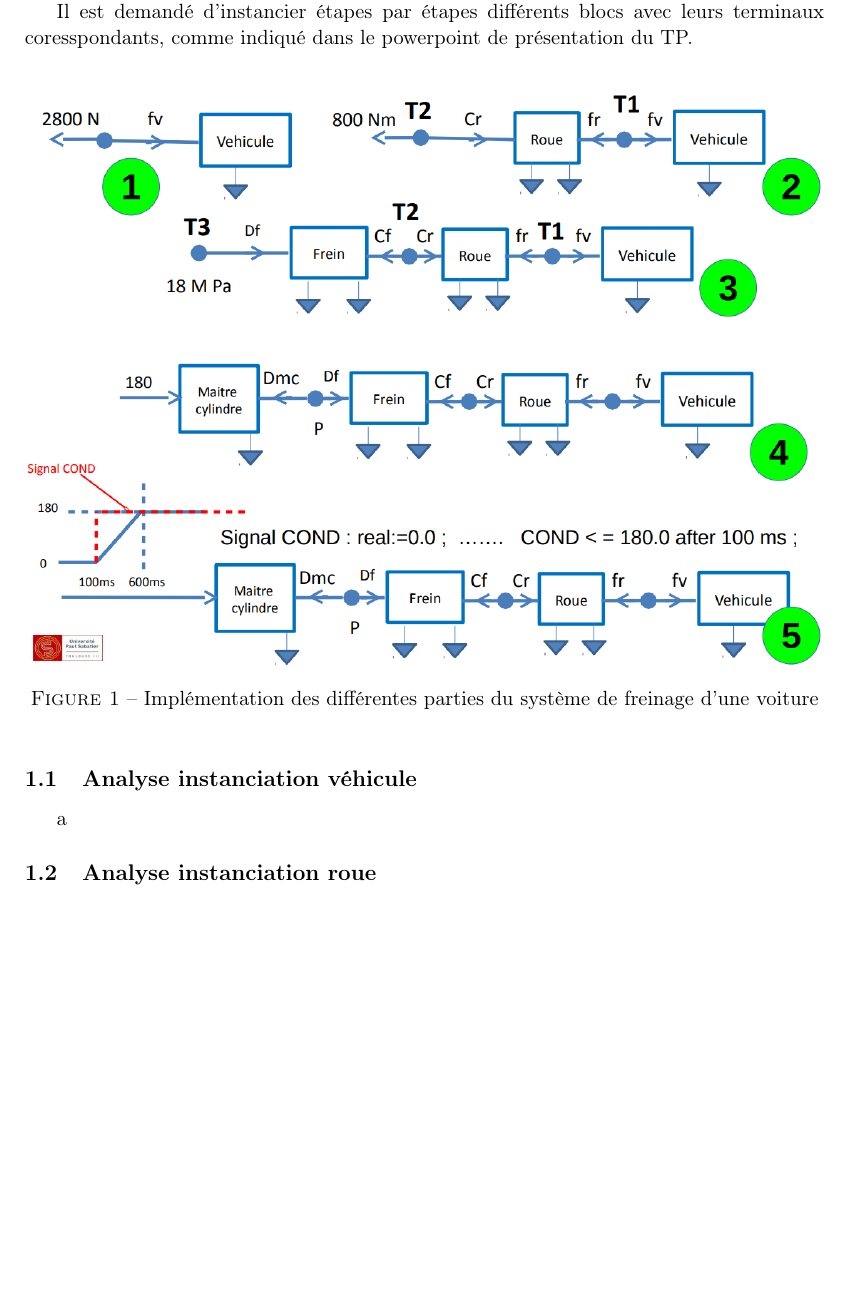
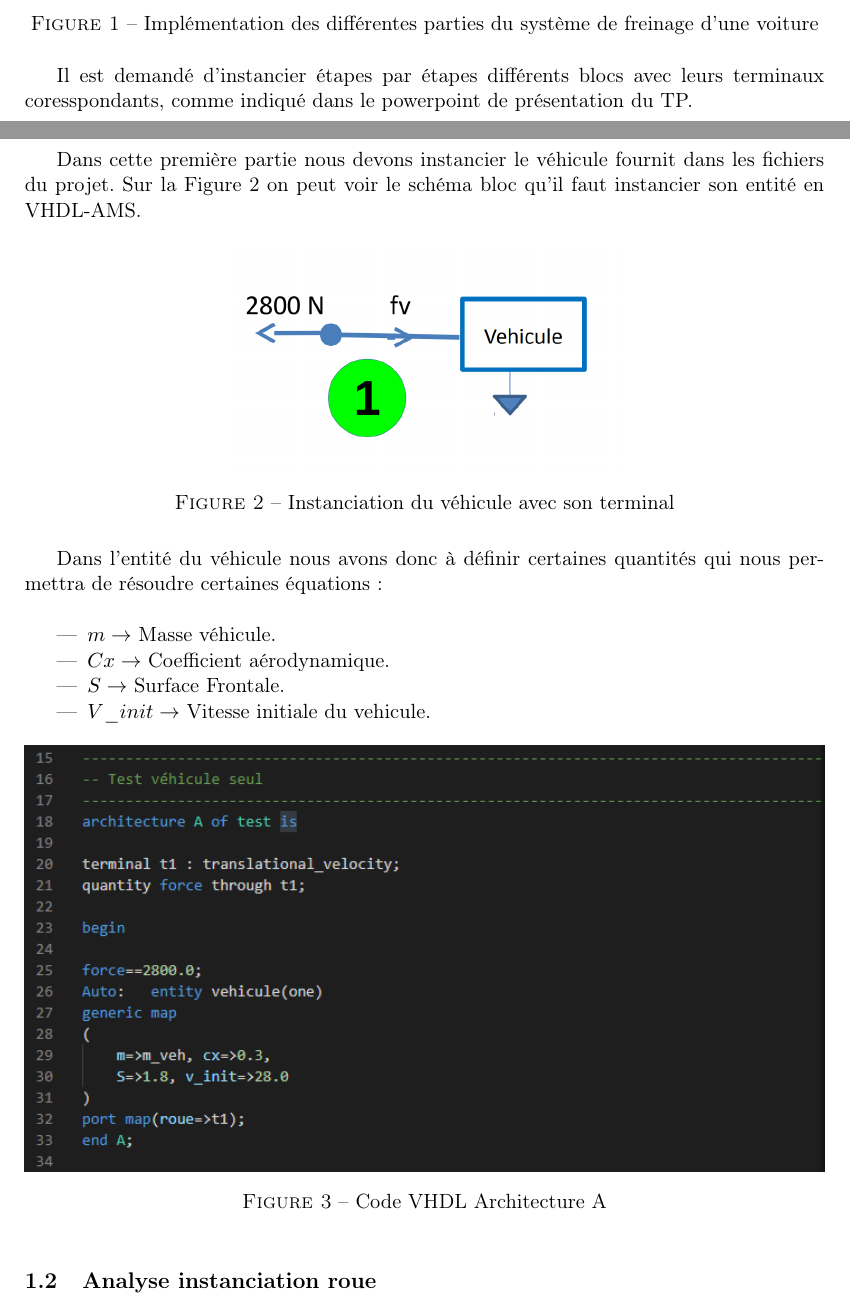
Before and after one commit to NicolasO-git/Vhdl_AMS, a LaTeX document (Latex/main.tex, which reads Latex/src/02-Simulation-d'un-système-de-freinage-sans-ABS.tex): part of page 5 of 9 before the commit and two parts of pages 5 and 6 of 10 after it, the two joined at a grey line, cut so that both start at the same text, the shorter picture padded with empty space. Compiled offline with pdfLaTeX.

Commit message:
Vehicule

```diff
--- a/Latex/src/02-Simulation-d'un-système-de-freinage-sans-ABS.tex
+++ b/Latex/src/02-Simulation-d'un-système-de-freinage-sans-ABS.tex
@@ -1,15 +1,40 @@
 \section{Simulation d'un système de freinage sans ABS}
 Durant la pratique des travaux sur VHDL-AMS il est demandé aux étudiants de réaliser et d'instancier étapes par étapes les différentes partie d'un système de freinage d'une voiture. Pour la réalisation du travail nous avons travailler avec le logiciel ModelSim et un éditeur de texte pour venir rédiger, en VHDL, les différentes instances du véhicule jusqu'à l'intégration de l'ABS.
 
-Il est demandé d'instancier étapes par étapes différents blocs avec leurs terminaux coresspondants, comme indiqué dans le powerpoint de présentation du TP.
 \begin{figure}[h]
     \centering
     \includegraphics[width=\textwidth]{images/etapes.png}
     \caption{Implémentation des différentes parties du système de freinage d'une voiture}
 \end{figure}
 
+Il est demandé d'instancier étapes par étapes différents blocs avec leurs terminaux coresspondants, comme indiqué dans le powerpoint de présentation du TP.
+
+\newpage
+
 \subsection{Analyse instanciation véhicule }
-a
+Dans cette première partie nous devons instancier le véhicule fournit dans les fichiers du projet. Sur la Figure 2 on peut voir le schéma bloc qu'il faut instancier son entité en VHDL-AMS.
+
+\begin{figure}[h]
+    \centering
+    \includegraphics[width=0.5\textwidth]{images/un.png}
+    \caption{Instanciation du véhicule avec son terminal}
+\end{figure}
+
+Dans l'entité du véhicule nous avons donc à définir certaines quantités qui nous permettra de résoudre certaines équations :\\
+
+\begin{itemize}
+        \item $m        \rightarrow$ Masse véhicule.
+        \item $Cx       \rightarrow$ Coefficient aérodynamique.
+        \item $S        \rightarrow$ Surface Frontale.
+        \item $V\_init  \rightarrow$ Vitesse initiale du vehicule.
+\end{itemize}
+
+\begin{figure}[h]
+    \centering
+    \includegraphics[width=\textwidth]{images/vehicule.png}
+    \caption{Code VHDL Architecture A}
+\end{figure}
+
 \subsection{Analyse instanciation roue}
 a
 \subsection{Analyse instanciation frein}
```
Also changed, not shown: Latex/images/un.png (added), Latex/images/vehicule.png (added), Latex/main.bbl (deleted), Latex/main.pdf, 1 other file.
